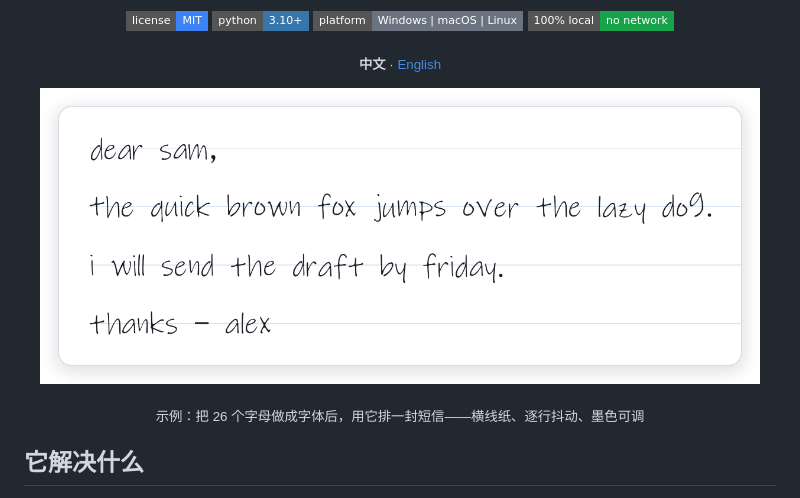
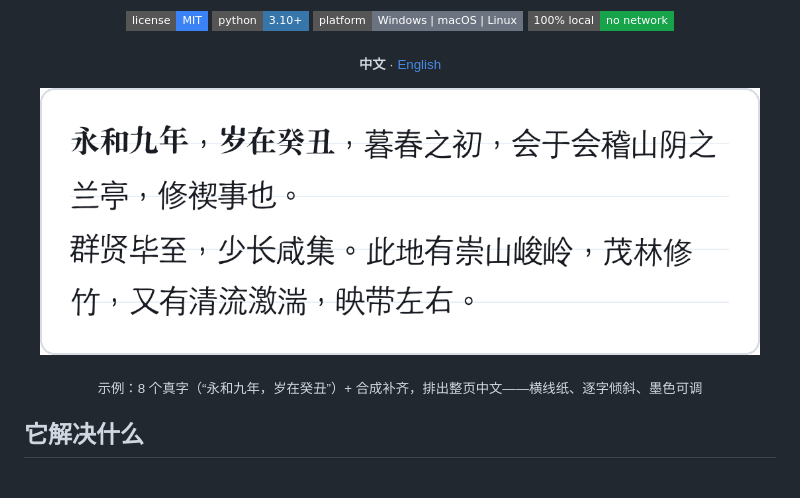
Before and after one commit to atlasmarkz/handwriting-pdf, a Markdown page: README.md, the part around the change. Drawn GitHub-style; pictures changed too: docs/hero-zh.png (added); badges without logos.

Commit message:
docs(readme): open on a Chinese example in the Chinese README

```diff
--- a/README.md
+++ b/README.md
@@ -15,9 +15,9 @@
 <p align="center"><sub><b>中文</b> · <a href="README.en.md">English</a></sub></p>
 
 <p align="center">
-  <img src="docs/hero.png" width="720" alt="用自己写出来的字体排出的一封短信">
+  <img src="docs/hero-zh.png" width="720" alt="用自己写出来的字排出的中文页">
 </p>
-<p align="center"><sub>示例：把 26 个字母做成字体后，用它排一封短信——横线纸、逐行抖动、墨色可调</sub></p>
+<p align="center"><sub>示例：8 个真字（“永和九年，岁在癸丑”）+ 合成补齐，排出整页中文——横线纸、逐字倾斜、墨色可调</sub></p>
 
 ## 它解决什么
 
```
Also changed, not shown: README.en.md (+1 -1 lines), docs/hero-en.png (renamed from docs/hero.png).
